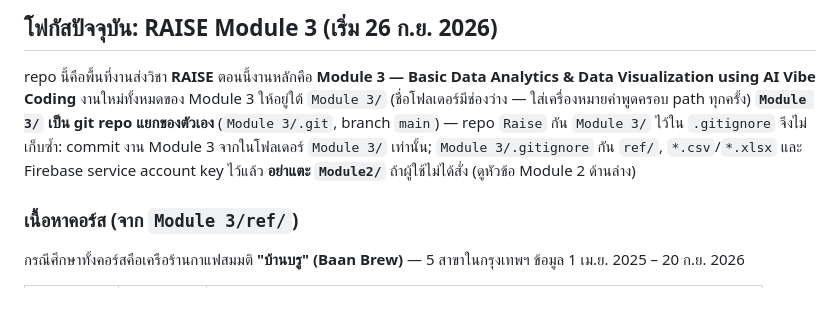
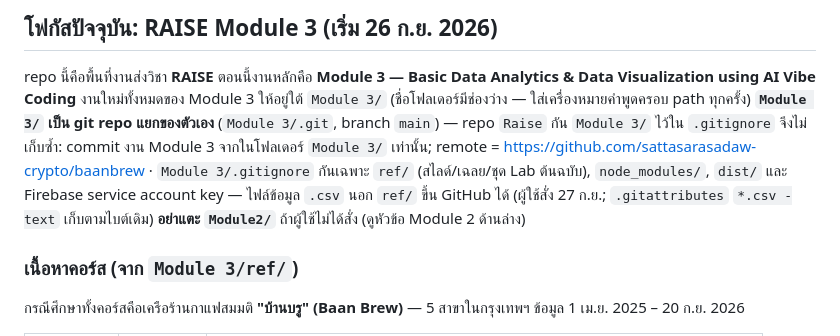
Before and after one commit to sattasarasadaw-crypto/PerfumeRaisework, a Markdown page: CLAUDE.md, the part around the change. GitHub-like rendering; blank space fills up the shorter version.

Commit message:
CLAUDE.md: Module 3 มี remote baanbrew และขึ้นไฟล์ csv แล้ว (กันเฉพาะ ref/)
Co-Authored-By: Claude Opus 5.5 <noreply@anthropic.com>

```diff
--- a/CLAUDE.md
+++ b/CLAUDE.md
@@ -6,7 +6,7 @@
 
 repo นี้คือพื้นที่งานส่งวิชา **RAISE** ตอนนี้งานหลักคือ **Module 3 — Basic Data Analytics & Data Visualization using AI Vibe Coding**
 งานใหม่ทั้งหมดของ Module 3 ให้อยู่ใต้ `Module 3/` (ชื่อโฟลเดอร์มีช่องว่าง — ใส่เครื่องหมายคำพูดครอบ path ทุกครั้ง)
-**`Module 3/` เป็น git repo แยกของตัวเอง** (`Module 3/.git`, branch `main`) — repo `Raise` กัน `Module 3/` ไว้ใน `.gitignore` จึงไม่เก็บซ้ำ: commit งาน Module 3 จากในโฟลเดอร์ `Module 3/` เท่านั้น; `Module 3/.gitignore` กัน `ref/`, `*.csv`/`*.xlsx` และ Firebase service account key ไว้แล้ว
+**`Module 3/` เป็น git repo แยกของตัวเอง** (`Module 3/.git`, branch `main`) — repo `Raise` กัน `Module 3/` ไว้ใน `.gitignore` จึงไม่เก็บซ้ำ: commit งาน Module 3 จากในโฟลเดอร์ `Module 3/` เท่านั้น; remote = https://github.com/sattasarasadaw-crypto/baanbrew · `Module 3/.gitignore` กันเฉพาะ `ref/` (สไลด์/เฉลย/ชุด Lab ต้นฉบับ), `node_modules/`, `dist/` และ Firebase service account key — ไฟล์ข้อมูล `.csv` นอก `ref/` ขึ้น GitHub ได้ (ผู้ใช้สั่ง 27 ก.ย.; `.gitattributes` `*.csv -text` เก็บตามไบต์เดิม)
 **อย่าแตะ `Module2/`** ถ้าผู้ใช้ไม่ได้สั่ง (ดูหัวข้อ Module 2 ด้านล่าง)
 
 ### เนื้อหาคอร์ส (จาก `Module 3/ref/`)
```
